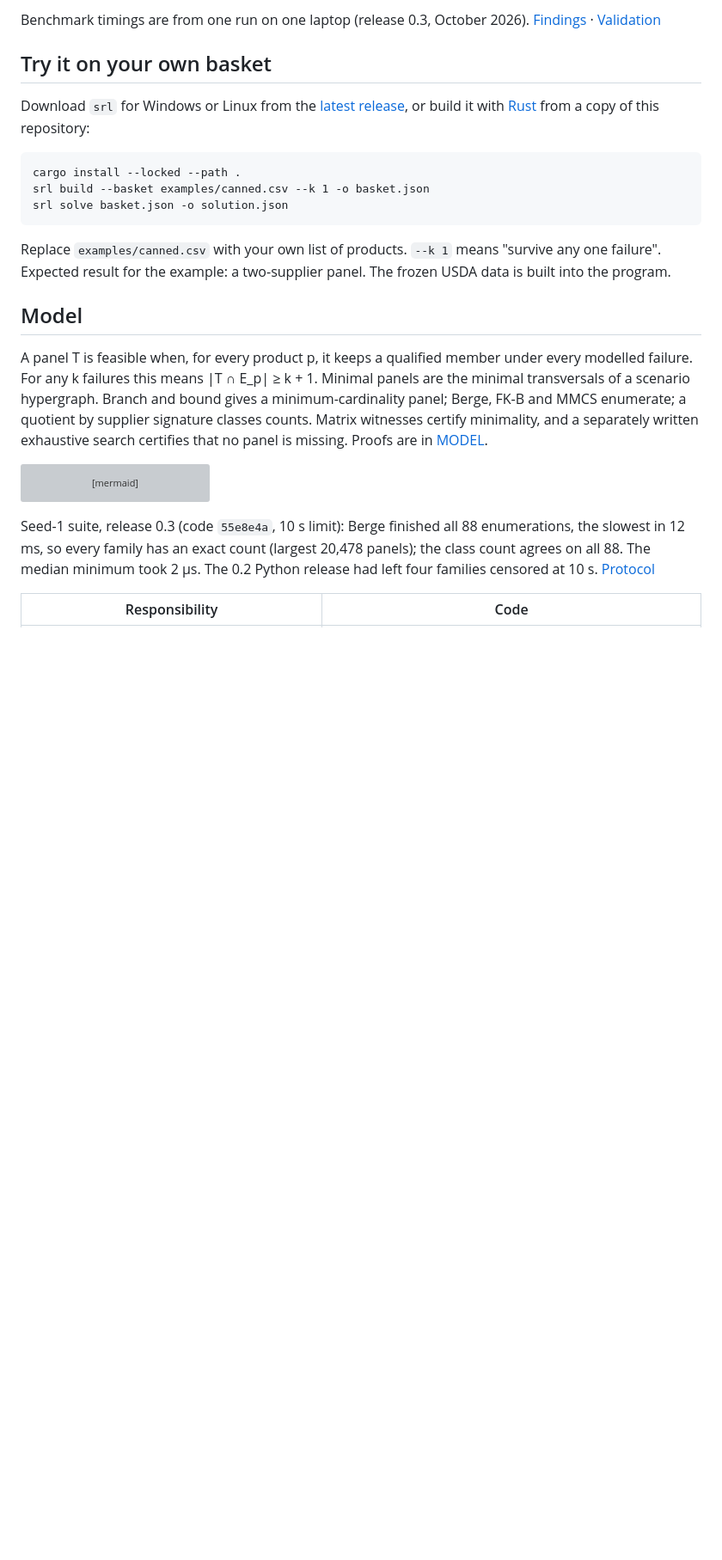
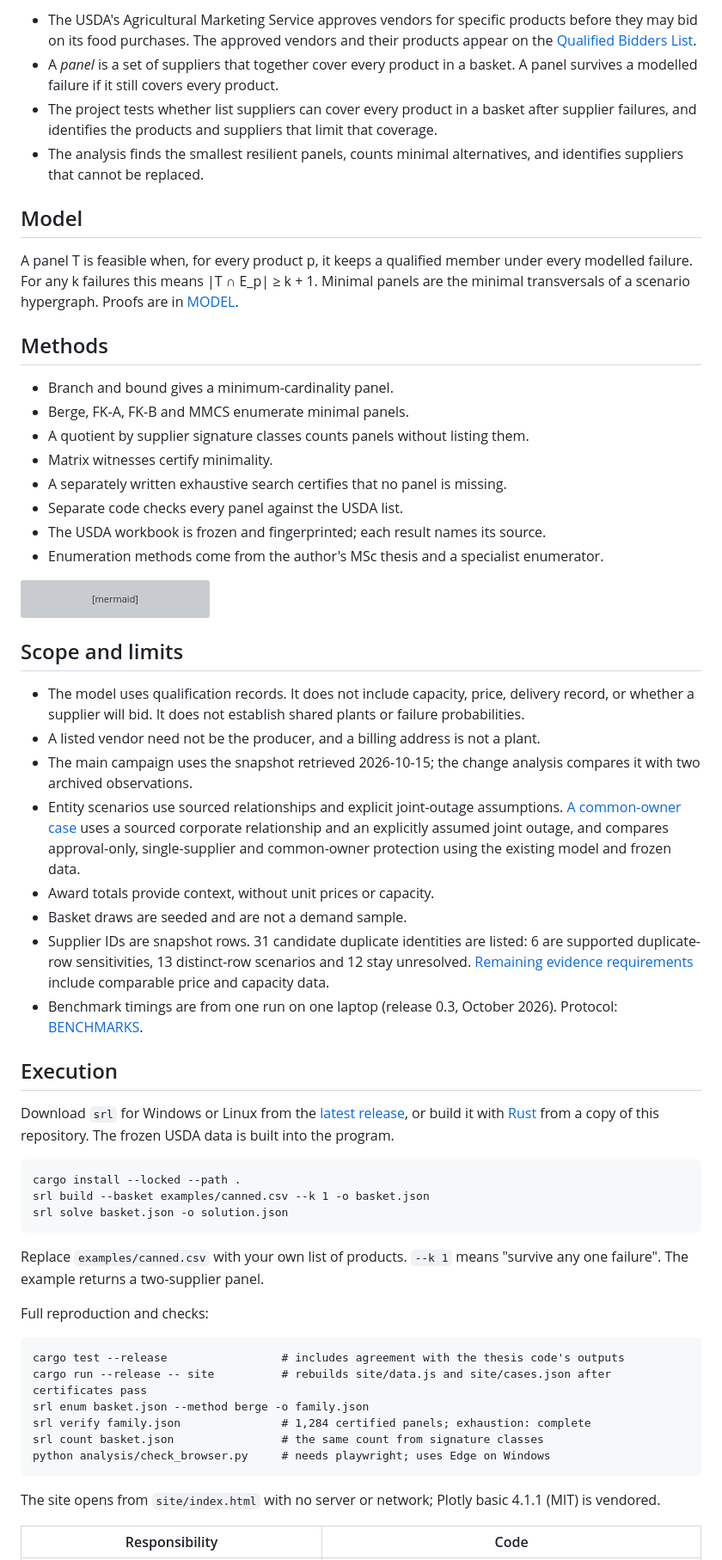
Before and after one commit to symonyeal/Resilient-Supplier-Panels, a Markdown page: README.md, the part around one of its changes. Shown at 86% size. GitHub-like rendering; blank space fills up the shorter version; grey boxes are pictures that could not be loaded.

Commit message:
Rewrite README: problem, methods, execution; results point to their own docs
Co-Authored-By: Claude Sonnet 5.5 <noreply@anthropic.com>

````diff
--- a/README.md
+++ b/README.md
@@ -81,31 +7,22 @@ assumptions. Award totals provide context, without unit prices or capacity.
-Benchmark timings are from one run on one laptop (release 0.3, October 2026).
-[Findings](docs/findings/2026-10-25-rust-campaign.md) ·
-[Validation](docs/VALIDATION.md)
-
-## Try it on your own basket
-
-Download `srl` for Windows or Linux from the
-[latest release](https://github.com/symonyeal/Resilient-Supplier-Panels/releases/latest),
-or build it with [Rust](https://rustup.rs) from a copy of this repository:
-
-```text
-cargo install --locked --path .
-srl build --basket examples/canned.csv --k 1 -o basket.json
-srl solve basket.json -o solution.json
-```
-
-Replace `examples/canned.csv` with your own list of products. `--k 1` means "survive any one
-failure". Expected result for the example: a two-supplier panel. The frozen USDA data is
-built into the program.
+- The USDA's Agricultural Marketing Service approves vendors for specific products before they may bid on its food purchases. The approved vendors and their products appear on the [Qualified Bidders List](https://www.ams.usda.gov/selling-food/solicitations).
+- A *panel* is a set of suppliers that together cover every product in a basket. A panel survives a modelled failure if it still covers every product.
+- The project tests whether list suppliers can cover every product in a basket after supplier failures, and identifies the products and suppliers that limit that coverage.
+- The analysis finds the smallest resilient panels, counts minimal alternatives, and identifies suppliers that cannot be replaced.
 
 ## Model
 
-A panel T is feasible when, for every product p, it keeps a qualified member under every
-modelled failure. For any k failures this means |T ∩ E_p| ≥ k + 1. Minimal panels are the
-minimal transversals of a scenario hypergraph. Branch and bound gives a minimum-cardinality
-panel; Berge, FK-B and MMCS enumerate; a quotient by supplier signature classes counts.
-Matrix witnesses certify minimality, and a separately written exhaustive search certifies
-that no panel is missing. Proofs are in [MODEL](docs/MODEL.md).
+A panel T is feasible when, for every product p, it keeps a qualified member under every modelled failure. For any k failures this means |T ∩ E_p| ≥ k + 1. Minimal panels are the minimal transversals of a scenario hypergraph. Proofs are in [MODEL](docs/MODEL.md).
+
+## Methods
+
+- Branch and bound gives a minimum-cardinality panel.
+- Berge, FK-A, FK-B and MMCS enumerate minimal panels.
+- A quotient by supplier signature classes counts panels without listing them.
+- Matrix witnesses certify minimality.
+- A separately written exhaustive search certifies that no panel is missing.
+- Separate code checks every panel against the USDA list.
+- The USDA workbook is frozen and fingerprinted; each result names its source.
+- Enumeration methods come from the author's MSc thesis and a specialist enumerator.
 
 ```mermaid
 flowchart LR
@@ -120,10 +37,41 @@ flowchart LR
     G --> H[Static interactive site]
 ```
 
-Seed-1 suite, release 0.3 (code `55e8e4a`, 10 s limit): Berge finished all 88
-enumerations, the slowest in 12 ms, so every family has an exact count (largest 20,478
-panels); the class count agrees on all 88. The median minimum took 2 µs. The 0.2 Python
-release had left four families censored at 10 s. [Protocol](docs/BENCHMARKS.md)
+## Scope and limits
+
+- The model uses qualification records. It does not include capacity, price, delivery record, or whether a supplier will bid. It does not establish shared plants or failure probabilities.
+- A listed vendor need not be the producer, and a billing address is not a plant.
+- The main campaign uses the snapshot retrieved 2026-10-15; the change analysis compares it with two archived observations.
+- Entity scenarios use sourced relationships and explicit joint-outage assumptions. [A common-owner case](docs/COMMON_OWNER_CASE.md) uses a sourced corporate relationship and an explicitly assumed joint outage, and compares approval-only, single-supplier and common-owner protection using the existing model and frozen data.
+- Award totals provide context, without unit prices or capacity.
+- Basket draws are seeded and are not a demand sample.
+- Supplier IDs are snapshot rows. 31 candidate duplicate identities are listed: 6 are supported duplicate-row sensitivities, 13 distinct-row scenarios and 12 stay unresolved. [Remaining evidence requirements](docs/OPEN.md) include comparable price and capacity data.
+- Benchmark timings are from one run on one laptop (release 0.3, October 2026). Protocol: [BENCHMARKS](docs/BENCHMARKS.md).
+
+## Execution
+
+Download `srl` for Windows or Linux from the [latest release](https://github.com/symonyeal/Resilient-Supplier-Panels/releases/latest), or build it with [Rust](https://rustup.rs) from a copy of this repository. The frozen USDA data is built into the program.
+
+```text
+cargo install --locked --path .
+srl build --basket examples/canned.csv --k 1 -o basket.json
+srl solve basket.json -o solution.json
+```
+
+Replace `examples/canned.csv` with your own list of products. `--k 1` means "survive any one failure". The example returns a two-supplier panel.
+
+Full reproduction and checks:
+
+```text
+cargo test --release                 # includes agreement with the thesis code's outputs
+cargo run --release -- site          # rebuilds site/data.js and site/cases.json after certificates pass
+srl enum basket.json --method berge -o family.json
+srl verify family.json               # 1,284 certified panels; exhaustion: complete
+srl count basket.json                # the same count from signature classes
+python analysis/check_browser.py     # needs playwright; uses Edge on Windows
+```
+
+The site opens from `site/index.html` with no server or network; Plotly basic 4.1.1 (MIT) is vendored.
 
 | Responsibility | Code |
 | --- | --- |
````
Also changed, not shown: other parts of README.md (+4 -97 lines).
